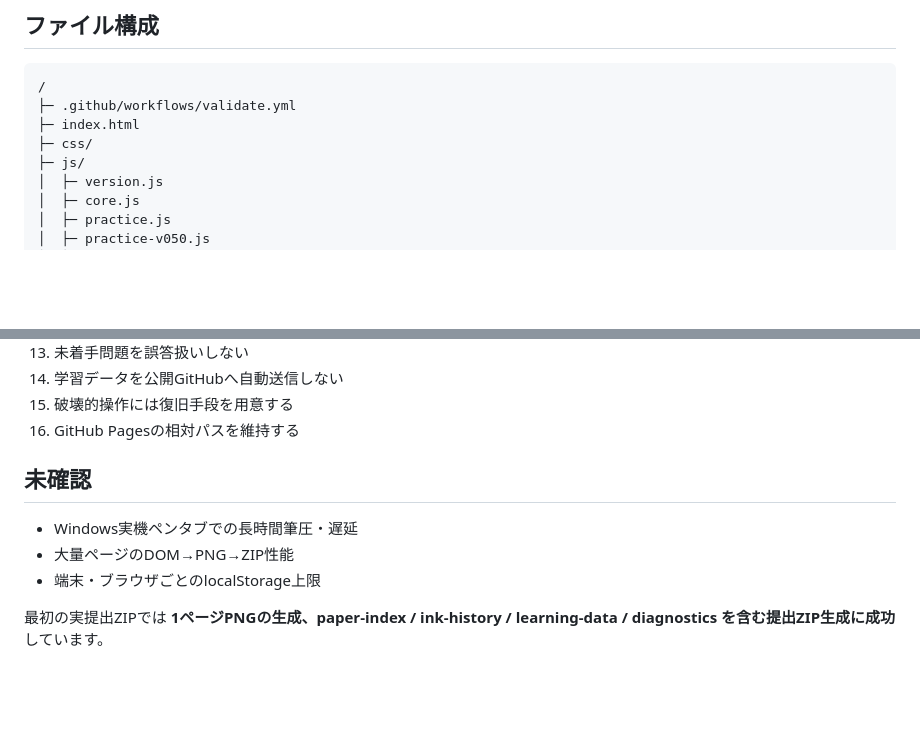
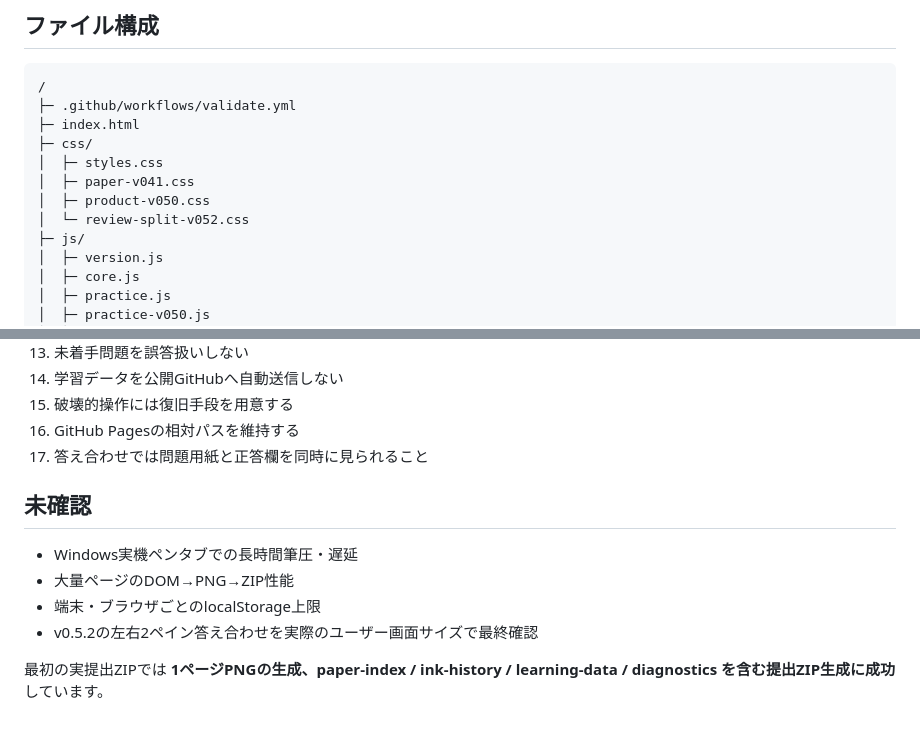
Before and after one commit to EliteMay/english, a Markdown page: README.md, 2 parts joined by grey strips. Rendered like a GitHub page; blank space fills up the shorter version.

```diff
--- a/README.md
+++ b/README.md
@@ -189,6 +215,10 @@ english_submission_YYYY-MM-DD.zip
 ├─ .github/workflows/validate.yml
 ├─ index.html
 ├─ css/
+│  ├─ styles.css
+│  ├─ paper-v041.css
+│  ├─ product-v050.css
+│  └─ review-split-v052.css
 ├─ js/
 │  ├─ version.js
 │  ├─ core.js
@@ -253,11 +283,13 @@ GitHub Actionsでpush / PRごとに:
 14. 学習データを公開GitHubへ自動送信しない
 15. 破壊的操作には復旧手段を用意する
 16. GitHub Pagesの相対パスを維持する
+17. 答え合わせでは問題用紙と正答欄を同時に見られること
 
 ## 未確認
 
 - Windows実機ペンタブでの長時間筆圧・遅延
 - 大量ページのDOM→PNG→ZIP性能
 - 端末・ブラウザごとのlocalStorage上限
+- v0.5.2の左右2ペイン答え合わせを実際のユーザー画面サイズで最終確認
 
 最初の実提出ZIPでは **1ページPNGの生成、paper-index / ink-history / learning-data / diagnostics を含む提出ZIP生成に成功**しています。
```
Also changed, not shown: other parts of README.md (+28 -2 lines).
